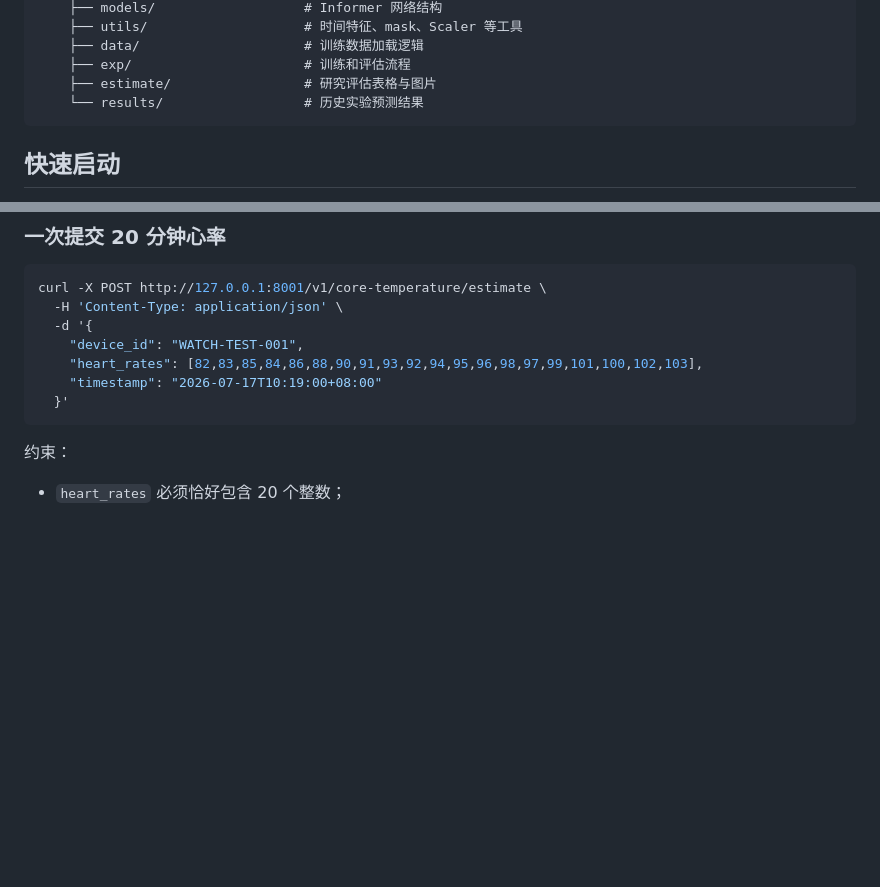
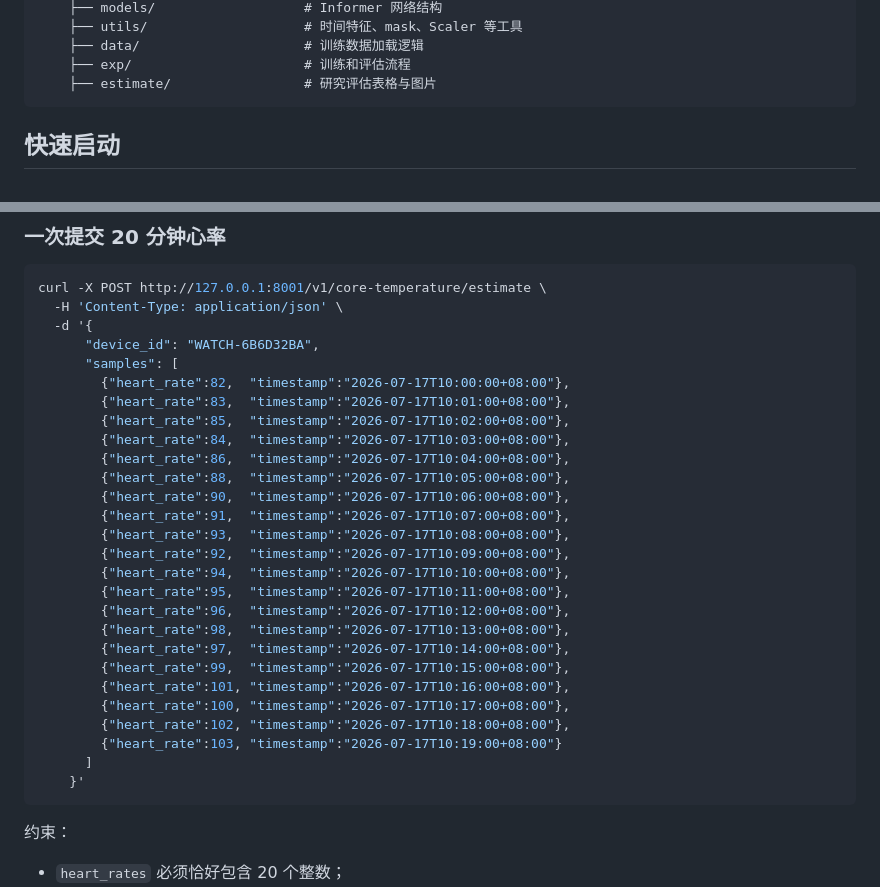
Before and after one commit to AYin-Z/heat-stress-warning-system, a Markdown page: model/README.md, 2 parts joined by grey strips. GitHub-like rendering; blank space fills up the shorter version.

Commit message:
Revise JSON example for core temperature estimation
Updated example JSON payload in README with new device ID and sample format.

````diff
--- a/model/README.md
+++ b/model/README.md
@@ -37,7 +37,6 @@
     ├── data/                     # 训练数据加载逻辑
     ├── exp/                      # 训练和评估流程
     ├── estimate/                 # 研究评估表格与图片
-    └── results/                  # 历史实验预测结果
 ```
 
 ## 快速启动
@@ -67,10 +66,30 @@ curl http://127.0.0.1:8001/readyz
 curl -X POST http://127.0.0.1:8001/v1/core-temperature/estimate \
   -H 'Content-Type: application/json' \
   -d '{
-    "device_id": "WATCH-TEST-001",
-    "heart_rates": [82,83,85,84,86,88,90,91,93,92,94,95,96,98,97,99,101,100,102,103],
-    "timestamp": "2026-07-17T10:19:00+08:00"
-  }'
+      "device_id": "WATCH-6B6D32BA",
+      "samples": [
+        {"heart_rate":82,  "timestamp":"2026-07-17T10:00:00+08:00"},
+        {"heart_rate":83,  "timestamp":"2026-07-17T10:01:00+08:00"},
+        {"heart_rate":85,  "timestamp":"2026-07-17T10:02:00+08:00"},
+        {"heart_rate":84,  "timestamp":"2026-07-17T10:03:00+08:00"},
+        {"heart_rate":86,  "timestamp":"2026-07-17T10:04:00+08:00"},
+        {"heart_rate":88,  "timestamp":"2026-07-17T10:05:00+08:00"},
+        {"heart_rate":90,  "timestamp":"2026-07-17T10:06:00+08:00"},
+        {"heart_rate":91,  "timestamp":"2026-07-17T10:07:00+08:00"},
+        {"heart_rate":93,  "timestamp":"2026-07-17T10:08:00+08:00"},
+        {"heart_rate":92,  "timestamp":"2026-07-17T10:09:00+08:00"},
+        {"heart_rate":94,  "timestamp":"2026-07-17T10:10:00+08:00"},
+        {"heart_rate":95,  "timestamp":"2026-07-17T10:11:00+08:00"},
+        {"heart_rate":96,  "timestamp":"2026-07-17T10:12:00+08:00"},
+        {"heart_rate":98,  "timestamp":"2026-07-17T10:13:00+08:00"},
+        {"heart_rate":97,  "timestamp":"2026-07-17T10:14:00+08:00"},
+        {"heart_rate":99,  "timestamp":"2026-07-17T10:15:00+08:00"},
+        {"heart_rate":101, "timestamp":"2026-07-17T10:16:00+08:00"},
+        {"heart_rate":100, "timestamp":"2026-07-17T10:17:00+08:00"},
+        {"heart_rate":102, "timestamp":"2026-07-17T10:18:00+08:00"},
+        {"heart_rate":103, "timestamp":"2026-07-17T10:19:00+08:00"}
+      ]
+    }'
 ```
 
 约束：
````
